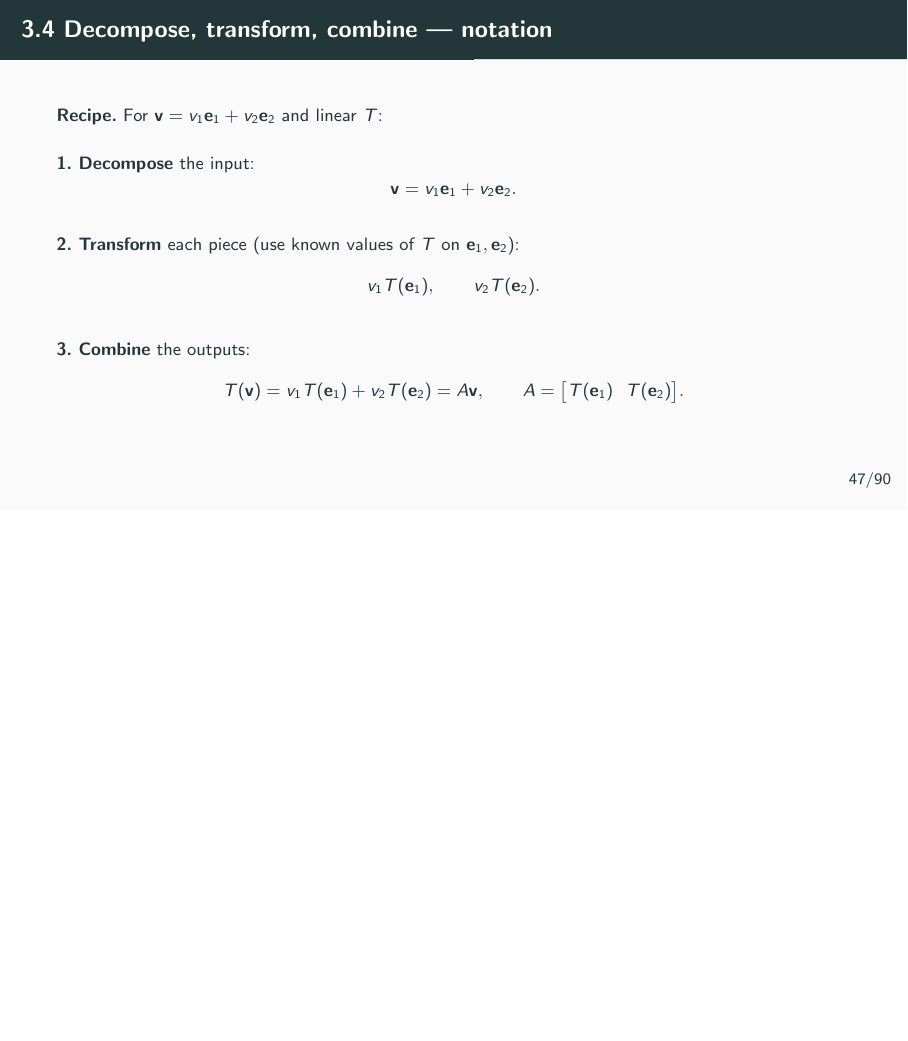
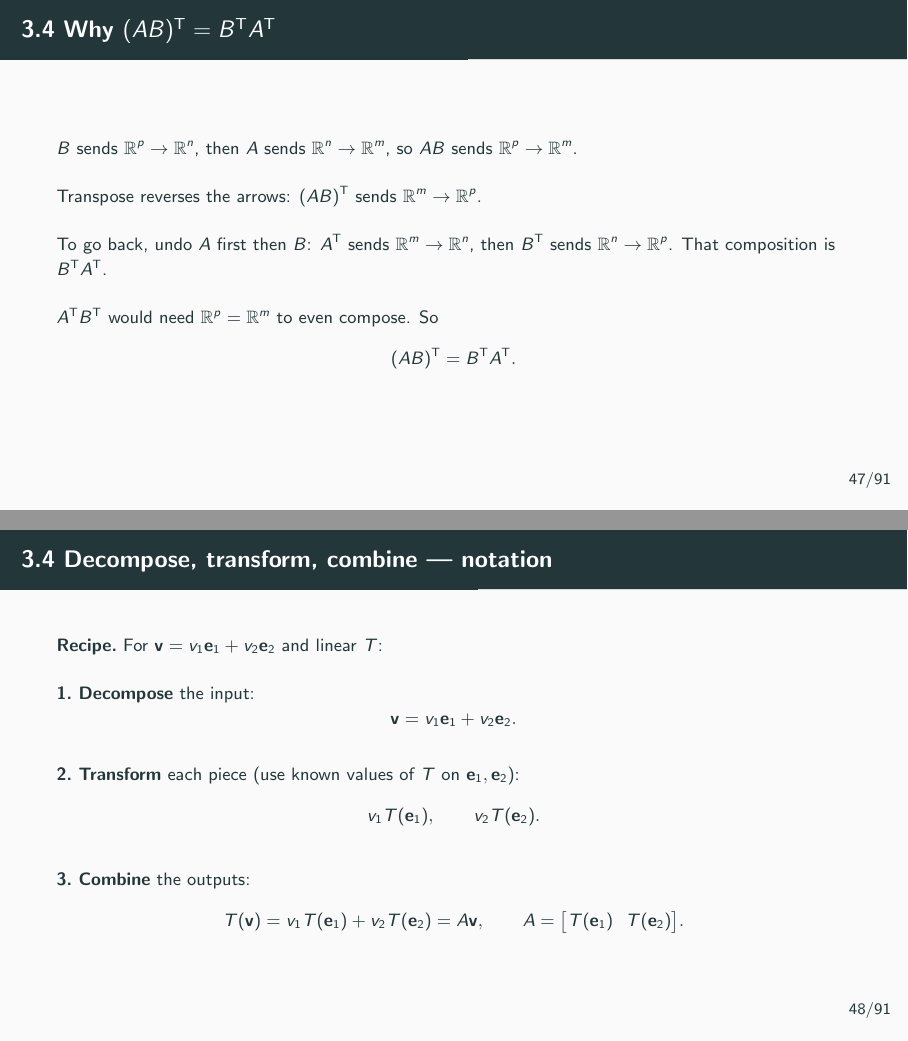
Before and after one commit to cliohsu1997/math_camp_2026, LaTeX slides (slides/day 3/day03_linear_algebra_and_analysis.tex): page 47 of 124 before the commit and pages 47 and 48 of 125 after it, the two joined at a grey line, the shorter picture padded with empty space. The pictures show the PDF file slides/day 3/day03_linear_algebra_and_analysis.pdf that the author committed with the source.

Commit message:
Explain (AB)^T = B^T A^T by reversing maps between spaces.
Co-authored-by: Cursor <cursoragent@cursor.com>

```diff
--- a/slides/day 3/day03_linear_algebra_and_analysis.tex
+++ b/slides/day 3/day03_linear_algebra_and_analysis.tex
@@ -954,6 +954,27 @@
     T(\mathbf{x})=A\mathbf{x}.
   \]
   This $A$ is unique: column $j$ must be where $\mathbf{e}_j$ is sent.
+\end{frame}
+
+\begin{frame}{3.4 Why $(AB)^{\mathsf T}=B^{\mathsf T}A^{\mathsf T}$}
+  \footnotesize
+  $B$ sends $\mathbb{R}^p\to\mathbb{R}^n$, then $A$ sends $\mathbb{R}^n\to\mathbb{R}^m$, so
+  $AB$ sends $\mathbb{R}^p\to\mathbb{R}^m$.
+
+  \medskip
+  Transpose reverses the arrows: $(AB)^{\mathsf T}$ sends $\mathbb{R}^m\to\mathbb{R}^p$.
+
+  \medskip
+  To go back, undo $A$ first then $B$:
+  $A^{\mathsf T}$ sends $\mathbb{R}^m\to\mathbb{R}^n$, then $B^{\mathsf T}$ sends $\mathbb{R}^n\to\mathbb{R}^p$.
+  That composition is $B^{\mathsf T}A^{\mathsf T}$.
+
+  \medskip
+  $A^{\mathsf T}B^{\mathsf T}$ would need $\mathbb{R}^p=\mathbb{R}^m$ to even compose.
+  So
+  \[
+    (AB)^{\mathsf T}=B^{\mathsf T}A^{\mathsf T}.
+  \]
 \end{frame}
 
 \begin{frame}{3.4 Decompose, transform, combine --- notation}
```
Also changed, not shown: slides/day 3/day03_linear_algebra_and_analysis.pdf.
